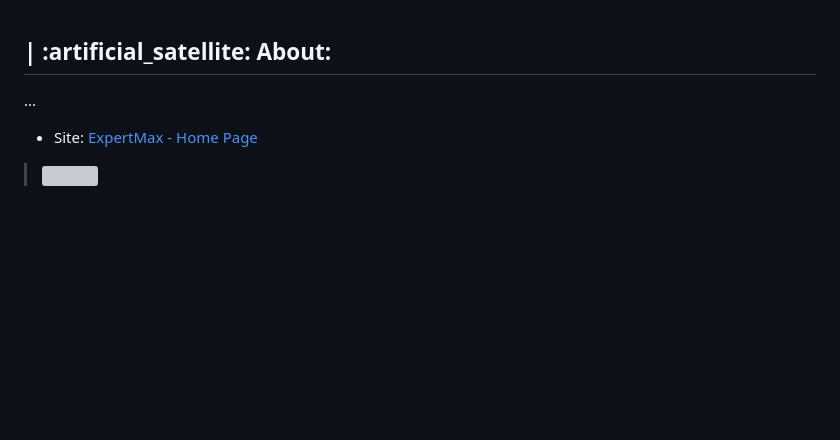
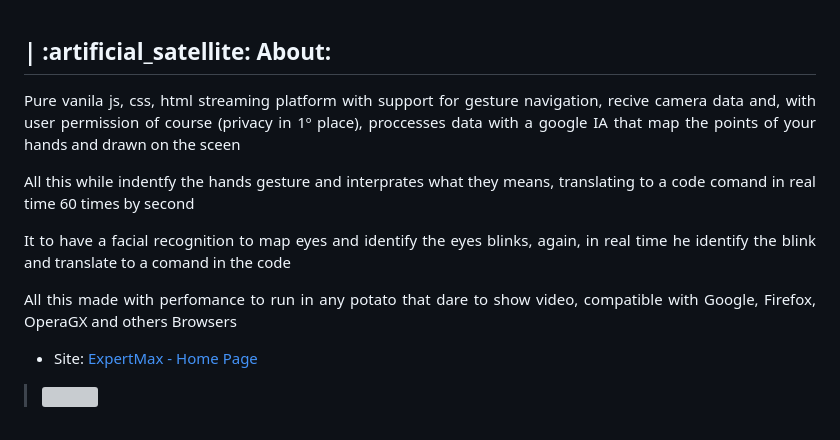
Before and after one commit to Samuel-Ricardo/ExpertMax, a Markdown page: readme2.md, the part around the change. Drawn GitHub-style; blank space fills up the shorter version; grey boxes are pictures that could not be loaded.

Commit message:
:memo: update: section - about (readme.md)

```diff
--- a/readme2.md
+++ b/readme2.md
@@ -49,8 +49,21 @@
 <h2>  | :artificial_satellite: About:  </h2>
 
 <p align="justify">
-  ...
+  Pure vanila js, css, html streaming platform with support for gesture navigation, recive camera data and, with user permission of course (privacy in 1º place), proccesses data with a google IA that map the points of your hands and drawn on the sceen
 </p>
+
+<p align="justify">
+  All this while indentfy the hands gesture and interprates what they means, translating to a code comand in real time 60 times by second
+</p>
+
+<p align="justify">
+  It to have a facial recognition to map eyes and identify the eyes blinks, again, in real time he identify the blink and translate to a comand in the code
+</p>
+
+<p align="justify">
+  All this made with perfomance to run in any potato that dare to show video, compatible with Google, Firefox, OperaGX and others Browsers
+</p>
+
 
 - Site: <a target="_blank"  style="color: #8a4af3;" href="https://samuel-ricardo.github.io/ExpertMax/">ExpertMax - Home Page</a>
 
```
